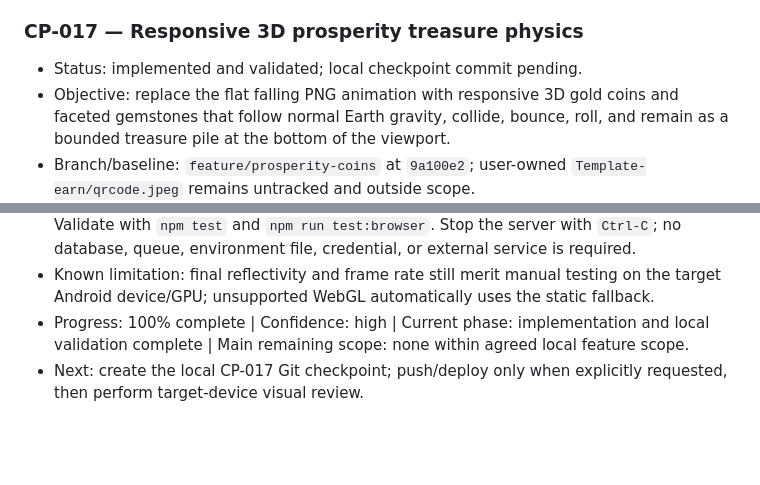
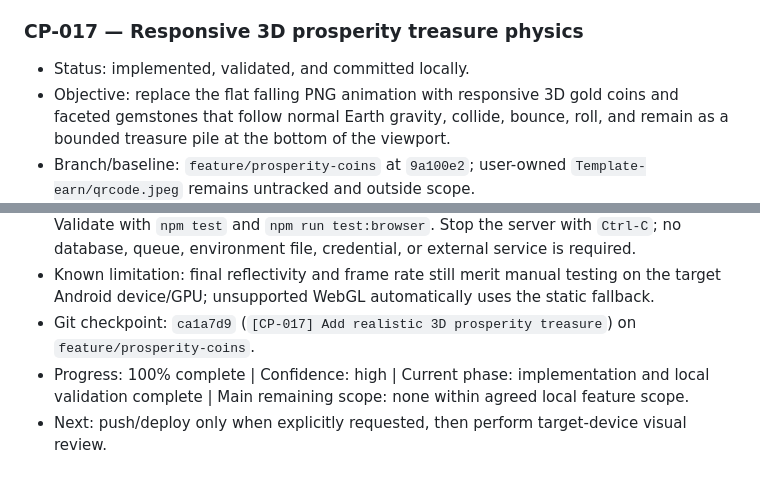
Before and after one commit to missionode/earn-app, a Markdown page: HANDOFF.md, 2 parts joined by grey strips. Rendered like a GitHub page; blank space fills up the shorter version.

Commit message:
[CP-017] Record checkpoint reference
Checkpoint: CP-017
Objective: Record the validated source checkpoint in the active handoff
Scope: HANDOFF.md
Result: CP-017 now references commit ca1a7d9 and the exact next step
Validation: staged diff check PASS
Risks: none
Next: push only when explicitly requested
Handoff: HANDOFF.md CP-017

```diff
--- a/HANDOFF.md
+++ b/HANDOFF.md
@@ -188,7 +188,7 @@
 
 ### CP-017 — Responsive 3D prosperity treasure physics
 
-- Status: implemented and validated; local checkpoint commit pending.
+- Status: implemented, validated, and committed locally.
 - Objective: replace the flat falling PNG animation with responsive 3D gold coins and faceted gemstones that follow normal Earth gravity, collide, bounce, roll, and remain as a bounded treasure pile at the bottom of the viewport.
 - Branch/baseline: `feature/prosperity-coins` at `9a100e2`; user-owned `Template-earn/qrcode.jpeg` remains untracked and outside scope.
 - Implementation profile: production-shaped vanilla browser PWA; transparent WebGL overlay; local ESM dependencies; no backend, database, queue, worker, or WebSocket.
@@ -209,5 +209,6 @@
   - Dependency/security PASS — `npm audit --omit=dev` found 0 vulnerabilities; `npm ls --all` is healthy. No financial/setup data enters rendering or diagnostics, and no external runtime request was introduced; OWASP ASVS L1 browser-facing dependency/source controls applied.
 - Local run: from `/Users/lekshmisyam/Desktop/Ikigai/earn-app`, run `npm install`, then `python3 -m http.server 8765 --bind 127.0.0.1`; open `http://127.0.0.1:8765/index.html`. Validate with `npm test` and `npm run test:browser`. Stop the server with `Ctrl-C`; no database, queue, environment file, credential, or external service is required.
 - Known limitation: final reflectivity and frame rate still merit manual testing on the target Android device/GPU; unsupported WebGL automatically uses the static fallback.
+- Git checkpoint: `ca1a7d9` (`[CP-017] Add realistic 3D prosperity treasure`) on `feature/prosperity-coins`.
 - Progress: 100% complete | Confidence: high | Current phase: implementation and local validation complete | Main remaining scope: none within agreed local feature scope.
-- Next: create the local CP-017 Git checkpoint; push/deploy only when explicitly requested, then perform target-device visual review.
+- Next: push/deploy only when explicitly requested, then perform target-device visual review.
```
